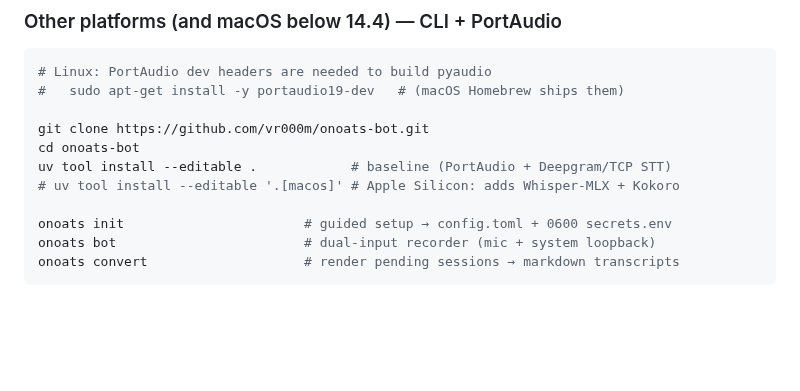
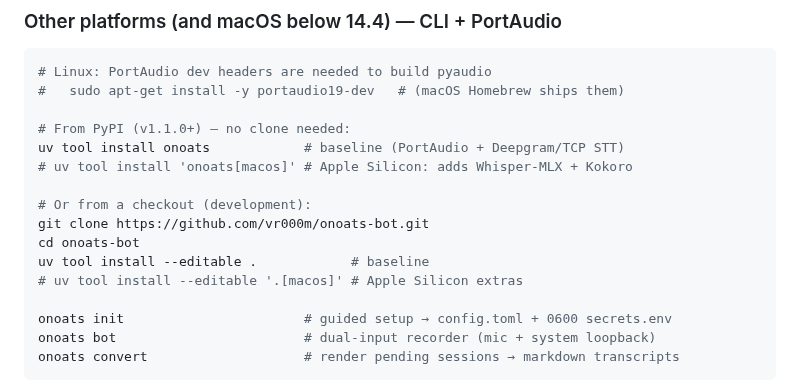
Before and after one commit to vr000m/onoats-bot, a Markdown page: README.md, the part around the change. Drawn GitHub-style; blank space fills up the shorter version.

Commit message:
docs(readme): add PyPI install path (v1.1.0+)

```diff
--- a/README.md
+++ b/README.md
@@ -84,10 +84,15 @@ the **terminal app**, not to onoats — see
 # Linux: PortAudio dev headers are needed to build pyaudio
 #   sudo apt-get install -y portaudio19-dev   # (macOS Homebrew ships them)
 
+# From PyPI (v1.1.0+) — no clone needed:
+uv tool install onoats            # baseline (PortAudio + Deepgram/TCP STT)
+# uv tool install 'onoats[macos]' # Apple Silicon: adds Whisper-MLX + Kokoro
+
+# Or from a checkout (development):
 git clone https://github.com/vr000m/onoats-bot.git
 cd onoats-bot
-uv tool install --editable .            # baseline (PortAudio + Deepgram/TCP STT)
-# uv tool install --editable '.[macos]' # Apple Silicon: adds Whisper-MLX + Kokoro
+uv tool install --editable .            # baseline
+# uv tool install --editable '.[macos]' # Apple Silicon extras
 
 onoats init                       # guided setup → config.toml + 0600 secrets.env
 onoats bot                        # dual-input recorder (mic + system loopback)
```
